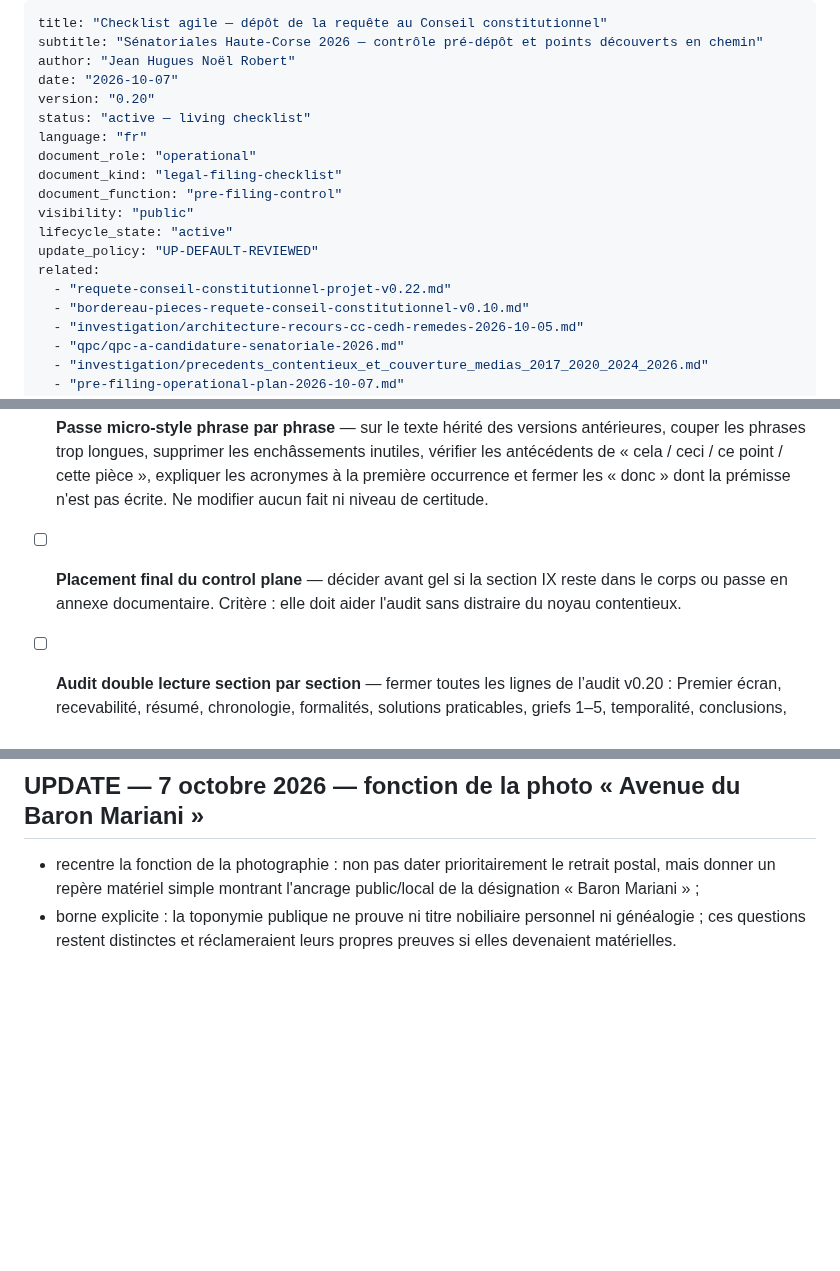
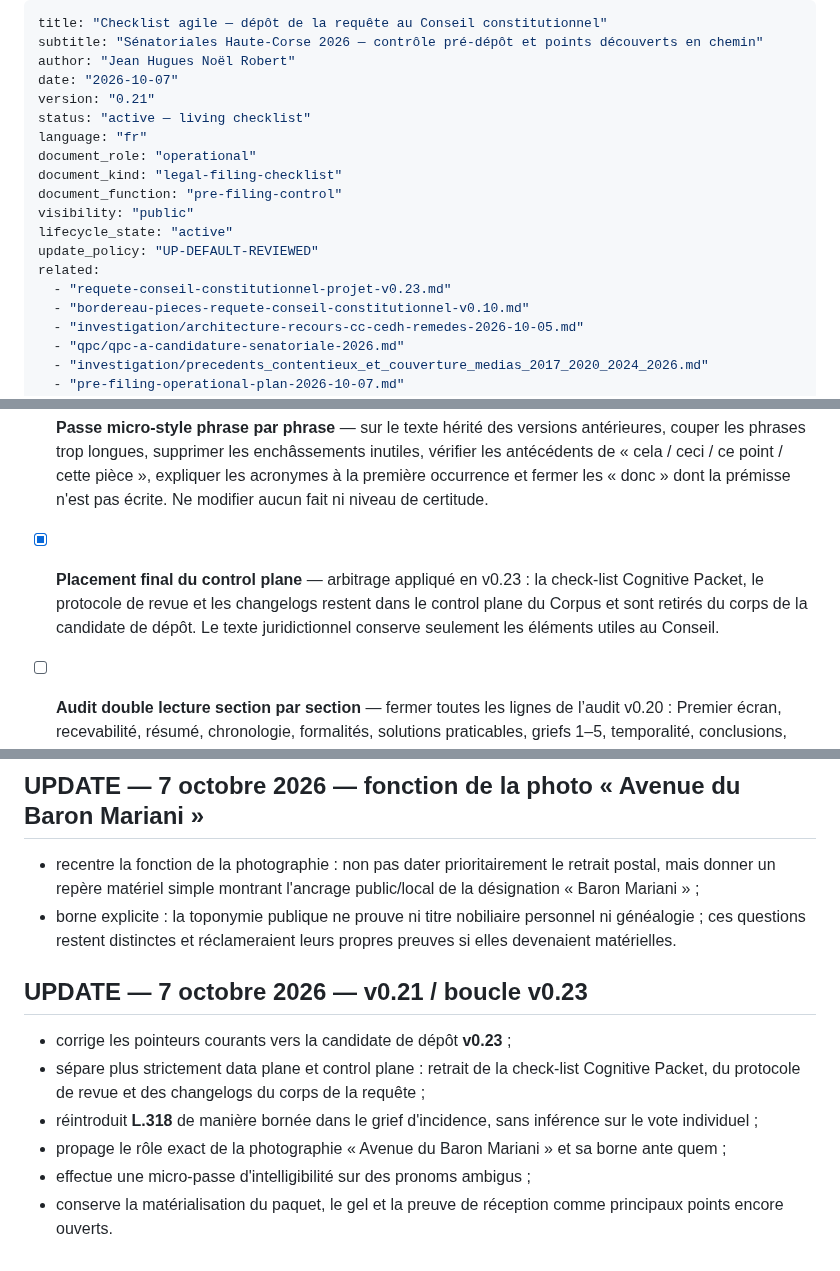
Before and after one commit to JeanHuguesRobert/barons-Mariani, a Markdown page: research/senatoriales-2026/checklist-depot-requete-cc-2026-10-07.md, 3 parts joined by grey strips. Drawn GitHub-style; blank space fills up the shorter version.

Commit message:
senatoriales: checklist v0.21 align with filing candidate v0.23

```diff
--- a/research/senatoriales-2026/checklist-depot-requete-cc-2026-10-07.md
+++ b/research/senatoriales-2026/checklist-depot-requete-cc-2026-10-07.md
@@ -3,7 +3,7 @@ title: "Checklist agile — dépôt de la requête au Conseil constitutionnel"
 subtitle: "Sénatoriales Haute-Corse 2026 — contrôle pré-dépôt et points découverts en chemin"
 author: "Jean Hugues Noël Robert"
 date: "2026-10-07"
-version: "0.20"
+version: "0.21"
 status: "active — living checklist"
 language: "fr"
 document_role: "operational"
@@ -13,7 +13,7 @@ visibility: "public"
 lifecycle_state: "active"
 update_policy: "UP-DEFAULT-REVIEWED"
 related:
-  - "requete-conseil-constitutionnel-projet-v0.22.md"
+  - "requete-conseil-constitutionnel-projet-v0.23.md"
   - "bordereau-pieces-requete-conseil-constitutionnel-v0.10.md"
   - "investigation/architecture-recours-cc-cedh-remedes-2026-10-05.md"
   - "qpc/qpc-a-candidature-senatoriale-2026.md"
@@ -219,7 +219,7 @@ Le protocole complet est `protocole-constitution-requete-cc-2026-10-07.md`.
 - [ ] **Narration juridiquement contrôlée** — la requête doit expliquer non seulement « quoi », mais aussi le contexte, la finalité recherchée, les moyens employés, les contraintes et les réponses institutionnelles. Toute intention attribuée à un tiers doit être sourcée ou reformulée en fait observable / hypothèse.
 - [~] **Intelligibilité ≠ brièveté — audit v0.22** — passe substantielle accomplie : plusieurs paragraphes ont été **dépliés** en davantage de phrases afin de réduire la charge cognitive. Le nombre de mots n'est pas un critère de réussite. Audit : `../reviews/audit-intelligibilite-requete-v0.22-2026-10-07.md`.
 - [ ] **Passe micro-style phrase par phrase** — sur le texte hérité des versions antérieures, couper les phrases trop longues, supprimer les enchâssements inutiles, vérifier les antécédents de « cela / ceci / ce point / cette pièce », expliquer les acronymes à la première occurrence et fermer les « donc » dont la prémisse n'est pas écrite. Ne modifier aucun fait ni niveau de certitude.
-- [ ] **Placement final du control plane** — décider avant gel si la section IX reste dans le corps ou passe en annexe documentaire. Critère : elle doit aider l'audit sans distraire du noyau contentieux.
+- [x] **Placement final du control plane** — arbitrage appliqué en v0.23 : la check-list Cognitive Packet, le protocole de revue et les changelogs restent dans le control plane du Corpus et sont retirés du corps de la candidate de dépôt. Le texte juridictionnel conserve seulement les éléments utiles au Conseil.
 - [ ] **Audit double lecture section par section** — fermer toutes les lignes de l’audit v0.20 : Premier écran, recevabilité, résumé, chronologie, formalités, solutions praticables, griefs 1–5, temporalité, conclusions, bordereau/matérialisation. Ne pas considérer une introduction générale comme suffisante.
 - [ ] **Mode d'emploi de constitution de la requête** — appliquer avant toute promotion de version le protocole `protocole-constitution-requete-cc-2026-10-07.md` : synchroniser requête, chronologie, bordereau, inventaire, Gmail, sources juridiques, contradictions et revue « motifs de rejet ». Aucun de ces objets ne doit diverger silencieusement.
 - [ ] **Annexe chronologique détaillée** — joindre au paquet la chronologie `investigation/annexe-chronologie-detaillee-requete-cc-2026-10-07.md`, ordonnée jour par jour puis heure croissante, du premier courriel à la préfecture du **10 septembre à 17:01:56** jusqu'au dépôt effectif ; chaque acte matériel doit pointer vers sa pièce ou sa source et chaque UNKNOWN doit rester explicite.
@@ -613,3 +613,13 @@ L’audit de la v0.19 conclut que la double lecture n’est **pas encore satisfa
 
 - recentre la fonction de la photographie : non pas dater prioritairement le retrait postal, mais donner un repère matériel simple montrant l'ancrage public/local de la désignation « Baron Mariani » ;
 - borne explicite : la toponymie publique ne prouve ni titre nobiliaire personnel ni généalogie ; ces questions restent distinctes et réclameraient leurs propres preuves si elles devenaient matérielles.
+
+
+## UPDATE — 7 octobre 2026 — v0.21 / boucle v0.23
+
+- corrige les pointeurs courants vers la candidate de dépôt **v0.23** ;
+- sépare plus strictement data plane et control plane : retrait de la check-list Cognitive Packet, du protocole de revue et des changelogs du corps de la requête ;
+- réintroduit **L.318** de manière bornée dans le grief d'incidence, sans inférence sur le vote individuel ;
+- propage le rôle exact de la photographie « Avenue du Baron Mariani » et sa borne ante quem ;
+- effectue une micro-passe d'intelligibilité sur des pronoms ambigus ;
+- conserve la matérialisation du paquet, le gel et la preuve de réception comme principaux points encore ouverts.
```
Also changed, not shown: other parts of research/senatoriales-2026/checklist-depot-requete-cc-2026-10-07.md (+2 -2 lines).
